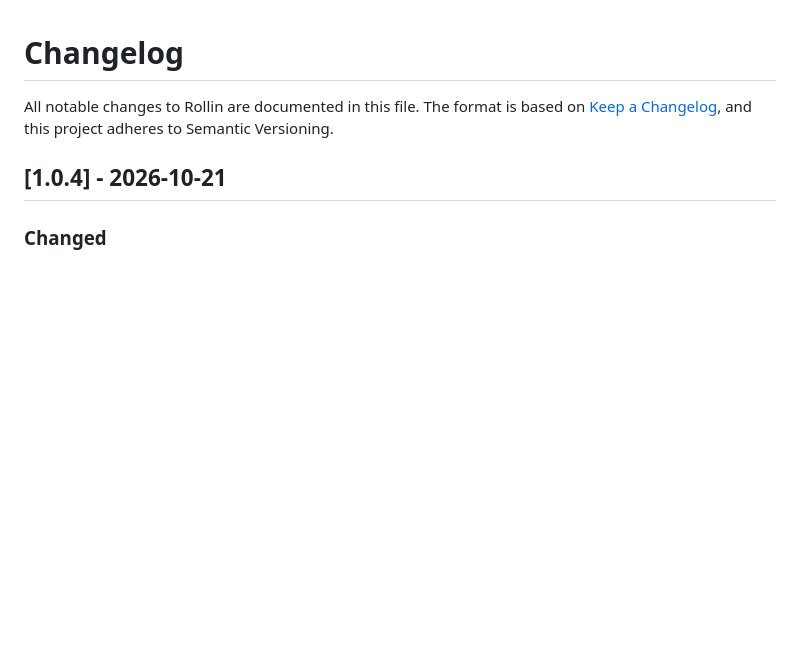
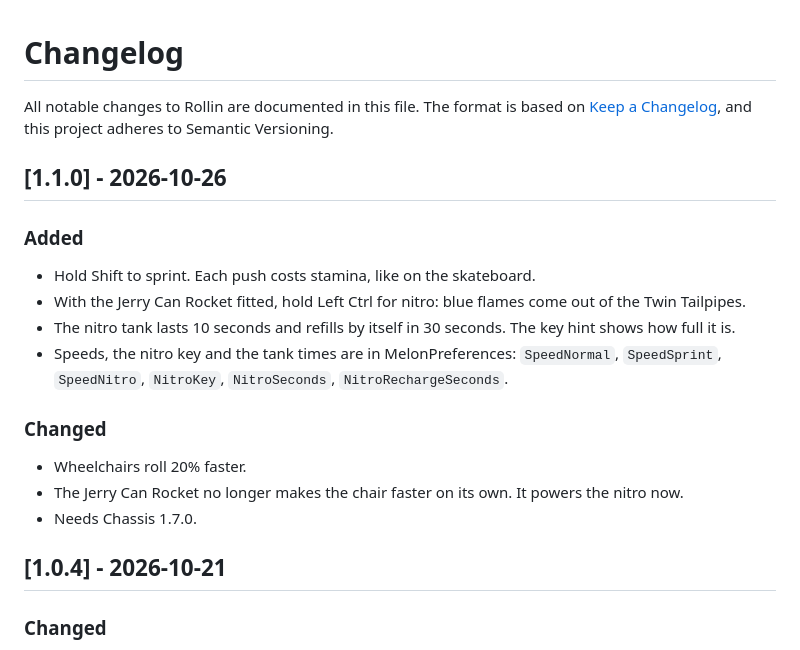
Before and after one commit to DooDesch-Mods/ScheduleOne-Rollin, a Markdown page: CHANGELOG.md, the part around the change. GitHub-like rendering; blank space fills up the shorter version.

```diff
--- a/CHANGELOG.md
+++ b/CHANGELOG.md
@@ -3,6 +3,20 @@
 All notable changes to Rollin are documented in this file.
 The format is based on [Keep a Changelog](https://keepachangelog.com/), and this
 project adheres to Semantic Versioning.
+
+## [1.1.0] - 2026-10-26
+
+### Added
+- Hold Shift to sprint. Each push costs stamina, like on the skateboard.
+- With the Jerry Can Rocket fitted, hold Left Ctrl for nitro: blue flames come out of the Twin Tailpipes.
+- The nitro tank lasts 10 seconds and refills by itself in 30 seconds. The key hint shows how full it is.
+- Speeds, the nitro key and the tank times are in MelonPreferences: `SpeedNormal`, `SpeedSprint`, `SpeedNitro`,
+  `NitroKey`, `NitroSeconds`, `NitroRechargeSeconds`.
+
+### Changed
+- Wheelchairs roll 20% faster.
+- The Jerry Can Rocket no longer makes the chair faster on its own. It powers the nitro now.
+- Needs Chassis 1.7.0.
 
 ## [1.0.4] - 2026-10-21
 
```
Also changed, not shown: README.md (+4 -2 lines), thunderstore/README.md (+4 -2 lines), docs/img/garage.jpg, docs/img/header.jpg, docs/img/nitro.jpg (added), 1 other file.
